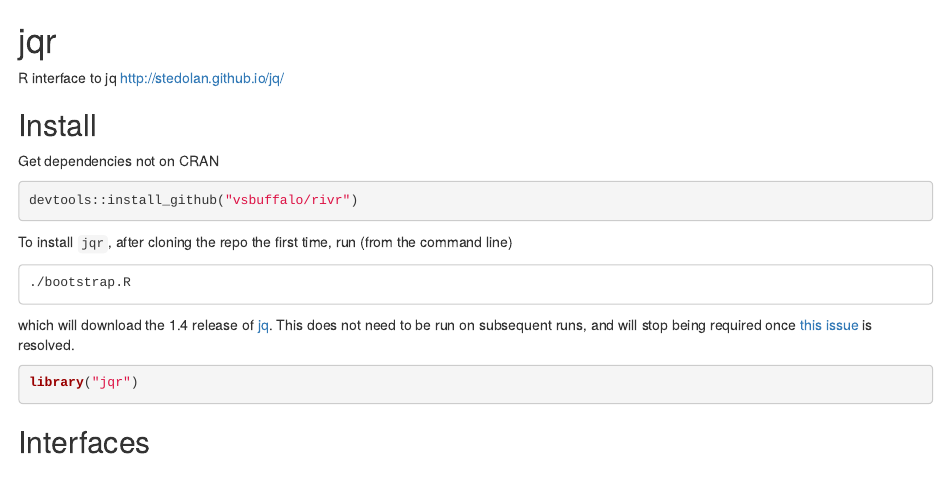
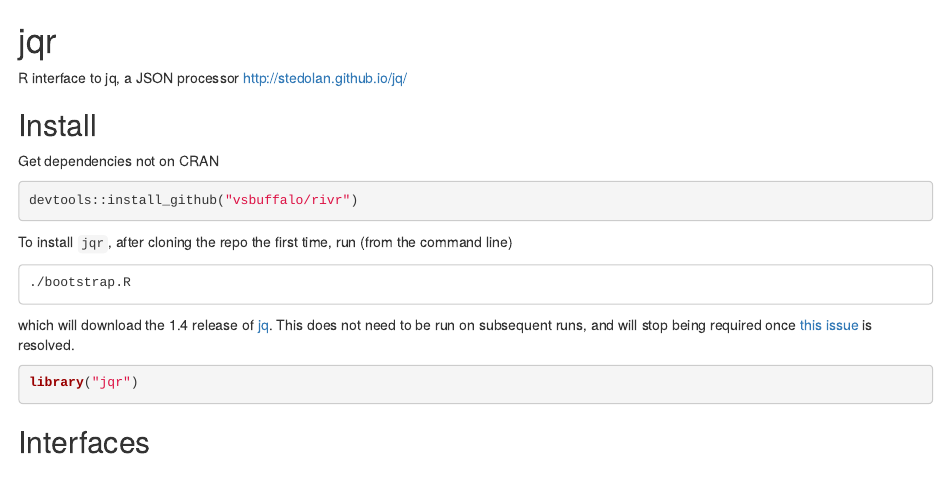
Before and after one commit to ropensci/jqr, an R Markdown document (README.Rmd): the page in a window 1100 px wide, from its top. Rendered offline with R 4.5, knitr and Pandoc, with nearby package versions; some code elsewhere in the file could not run offline; badge pictures from the web are left out; common packages that the code uses without loading them are loaded.

Commit message:
what is jq

```diff
--- a/README.Rmd
+++ b/README.Rmd
@@ -13,7 +13,7 @@
 [![Build Status](https://travis-ci.org/ropensci/jqr.png?branch=master)](https://travis-ci.org/ropensci/jqr)
 [![Coverage Status](https://coveralls.io/repos/ropensci/jqr/badge.svg?branch=master)](https://coveralls.io/r/ropensci/jqr?branch=master)
 
-R interface to jq http://stedolan.github.io/jq/
+R interface to jq, a JSON processor  http://stedolan.github.io/jq/
 
 ## Install
 
```
